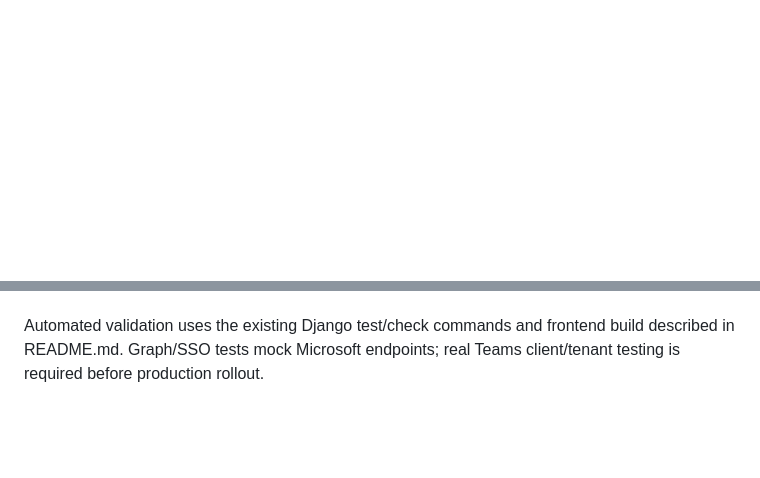
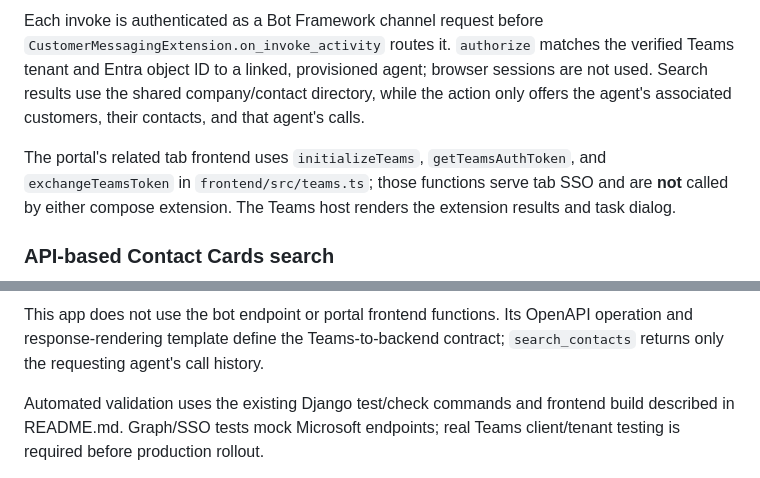
Before and after one commit to jesusfer/contacts-portal, a Markdown page: teams.md, 2 parts joined by grey strips. Drawn GitHub-style; blank space fills up the shorter version.

Commit message:
Document Teams messaging extension flow (#32)
Co-authored-by: copilot-swe-agent[bot] <198982749+Copilot@users.noreply.github.com>
Co-authored-by: jesusfer <4699864+jesusfer@users.noreply.github.com>

```diff
--- a/teams.md
+++ b/teams.md
@@ -449,0 +502,14 @@ Verify with a real tenant:
+Each invoke is authenticated as a Bot Framework channel request before
+`CustomerMessagingExtension.on_invoke_activity` routes it. `authorize` matches
+the verified Teams tenant and Entra object ID to a linked, provisioned agent;
+browser sessions are not used. Search results use the shared company/contact
+directory, while the action only offers the agent's associated customers,
+their contacts, and that agent's calls.
+
+The portal's related tab frontend uses `initializeTeams`,
+`getTeamsAuthToken`, and `exchangeTeamsToken` in `frontend/src/teams.ts`;
+those functions serve tab SSO and are **not** called by either compose
+extension. The Teams host renders the extension results and task dialog.
+
+### API-based Contact Cards search
+
@@ -450,3 +538,7 @@ Verify with a real tenant:
+This app does not use the bot endpoint or portal frontend functions. Its
+OpenAPI operation and response-rendering template define the Teams-to-backend
+contract; `search_contacts` returns only the requesting agent's call history.
+
 Automated validation uses the existing Django test/check commands and frontend
 build described in README.md. Graph/SSO tests mock Microsoft endpoints; real
 Teams client/tenant testing is required before production rollout.
```
Also changed, not shown: other parts of teams.md (+74 -0 lines).
